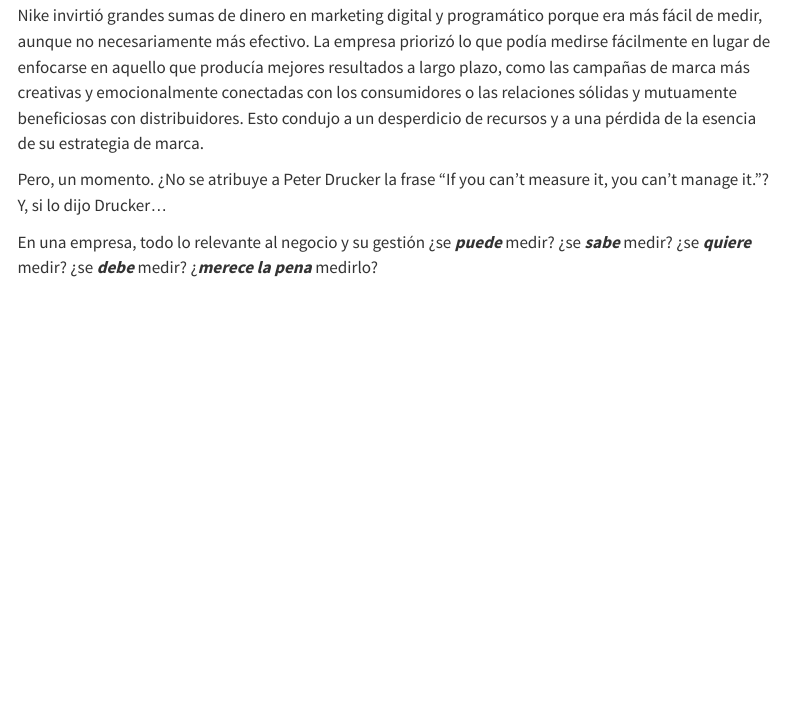
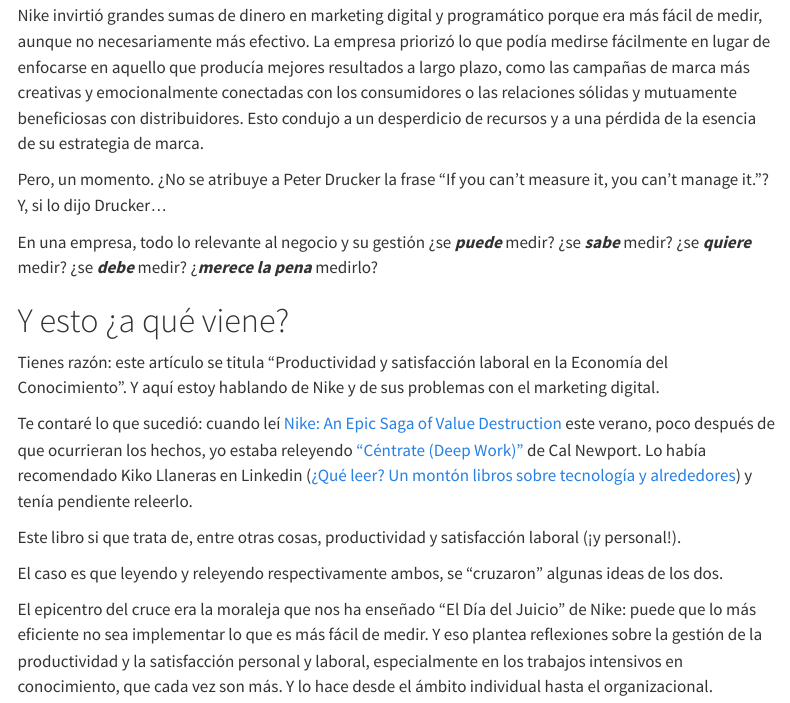
Before and after one commit to miguel-conde/nuevo_blog, a Quarto document (posts/deep_work_1/productividad_satisfacción_deep_work.qmd): the page in a window 1100 px wide, from 1960 px down. Rendered offline with R 4.5, knitr and Pandoc in place of Quarto, with nearby package versions; menus at the side of the page are left out.

Commit message:
+ en post deepwork

```diff
--- a/posts/deep_work_1/productividad_satisfacción_deep_work.qmd
+++ b/posts/deep_work_1/productividad_satisfacción_deep_work.qmd
@@ -61,3 +61,17 @@
 Pero, un momento. ¿No se atribuye a Peter Drucker la frase "If you can’t measure it, you can’t manage it."? Y, si lo dijo Drucker...
 
 En una empresa, todo lo relevante al negocio y su gestión ¿se ***puede*** medir? ¿se ***sabe*** medir? ¿se ***quiere*** medir? ¿se ***debe*** medir? ¿***merece la pena*** medirlo?
+
+# Y esto ¿a qué viene?
+
+Tienes razón: este artículo se titula "Productividad y satisfacción laboral en la Economía del Conocimiento". Y aquí estoy hablando de Nike y de sus problemas con el marketing digital.
+
+Te contaré lo que sucedió: cuando leí [Nike: An Epic Saga of Value Destruction](https://www.linkedin.com/pulse/nike-epic-saga-value-destruction-massimo-giunco-llplf/) este verano, poco después de que ocurrieran los hechos, yo estaba releyendo ["Céntrate (Deep Work)"](https://www.amazon.es/s?k=C%C3%A9ntrate+%28Deep+Work%29&i=digital-text&__mk_es_ES=%C3%85M%C3%85%C5%BD%C3%95%C3%91&crid=3MQNAM3K7ZUR5&sprefix=c%C3%A9ntrate+deep+work+%2Cdigital-text%2C121&ref=nb_sb_noss_2) de Cal Newport. Lo había recomendado Kiko Llaneras en Linkedin ([¿Qué leer? Un montón libros sobre tecnología y alrededores](https://www.linkedin.com/pulse/qu%C3%A9-leer-un-mont%C3%B3n-libros-sobre-tecnolog%C3%ADa-y-kiko-llaneras/?trackingId=sbAE83gwQnSL%2F%2F1yhb80ug%3D%3D)) y tenía pendiente releerlo.
+
+Este libro si que trata de, entre otras cosas, productividad y satisfacción laboral (¡y personal!).
+
+El caso es que leyendo y releyendo respectivamente ambos, se "cruzaron" algunas ideas de los dos.
+
+El epicentro del cruce era la moraleja que nos ha enseñado "El Día del Juicio" de Nike: puede que lo más
+eficiente no sea implementar lo que es más fácil de medir. Y eso plantea reflexiones sobre la gestión de la productividad
+y la satisfacción personal y laboral, especialmente en los trabajos intensivos en conocimiento, que cada vez son más. Y lo hace desde el ámbito individual hasta el organizacional.
```
Also changed, not shown: 3 other files.
